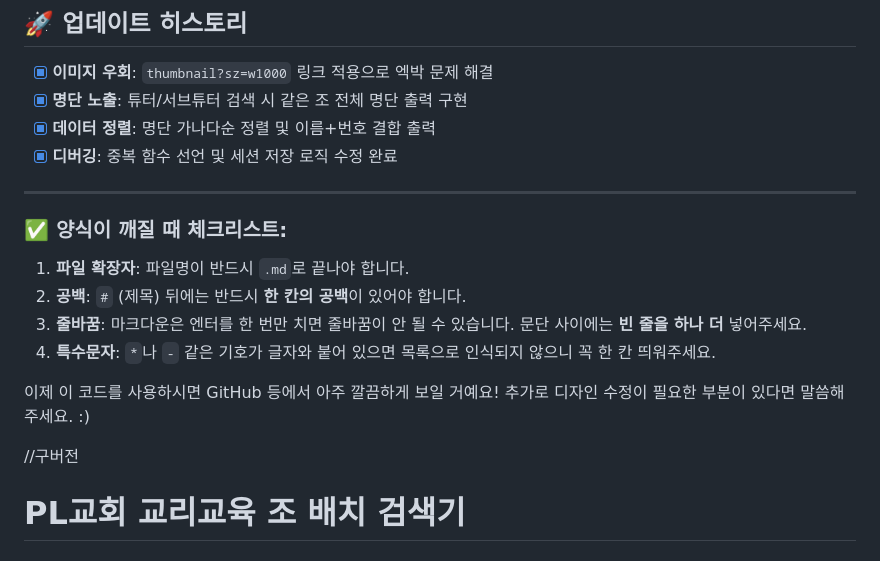
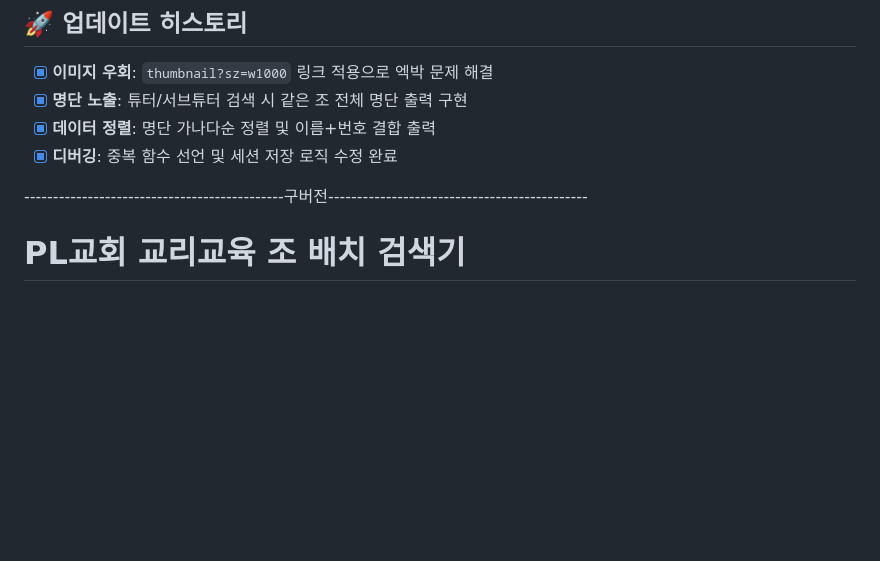
Before and after one commit to dev-plc/plc-class-finder, a Markdown page: README.md, the part around the change. GitHub-like rendering; blank space fills up the shorter version.

```diff
--- a/README.md
+++ b/README.md
@@ -65,18 +65,7 @@ CSV 게시 시 아래 헤더 형식을 준수해야 합니다:
 * [x] **데이터 정렬**: 명단 가나다순 정렬 및 이름+번호 결합 출력
 * [x] **디버깅**: 중복 함수 선언 및 세션 저장 로직 수정 완료
 
----
-
-### ✅ 양식이 깨질 때 체크리스트:
-
-1. **파일 확장자**: 파일명이 반드시 `.md`로 끝나야 합니다.
-2. **공백**: `#` (제목) 뒤에는 반드시 **한 칸의 공백**이 있어야 합니다.
-3. **줄바꿈**: 마크다운은 엔터를 한 번만 치면 줄바꿈이 안 될 수 있습니다. 문단 사이에는 **빈 줄을 하나 더** 넣어주세요.
-4. **특수문자**: `*`나 `-` 같은 기호가 글자와 붙어 있으면 목록으로 인식되지 않으니 꼭 한 칸 띄워주세요.
-
-이제 이 코드를 사용하시면 GitHub 등에서 아주 깔끔하게 보일 거예요! 추가로 디자인 수정이 필요한 부분이 있다면 말씀해주세요. :)
-
-//구버전
+---------------------------------------------구버전---------------------------------------------
 # PL교회 교리교육 조 배치 검색기
 
 ## 📋 프로젝트 소개
```
